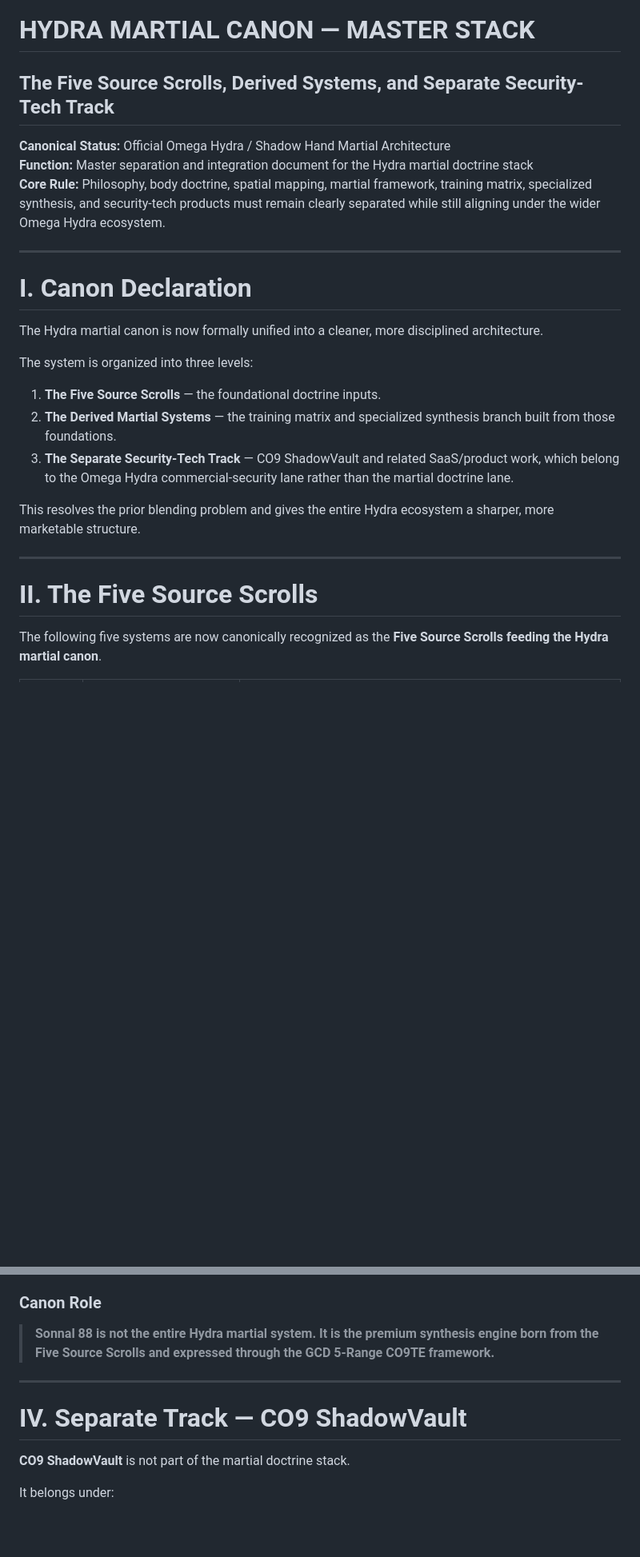
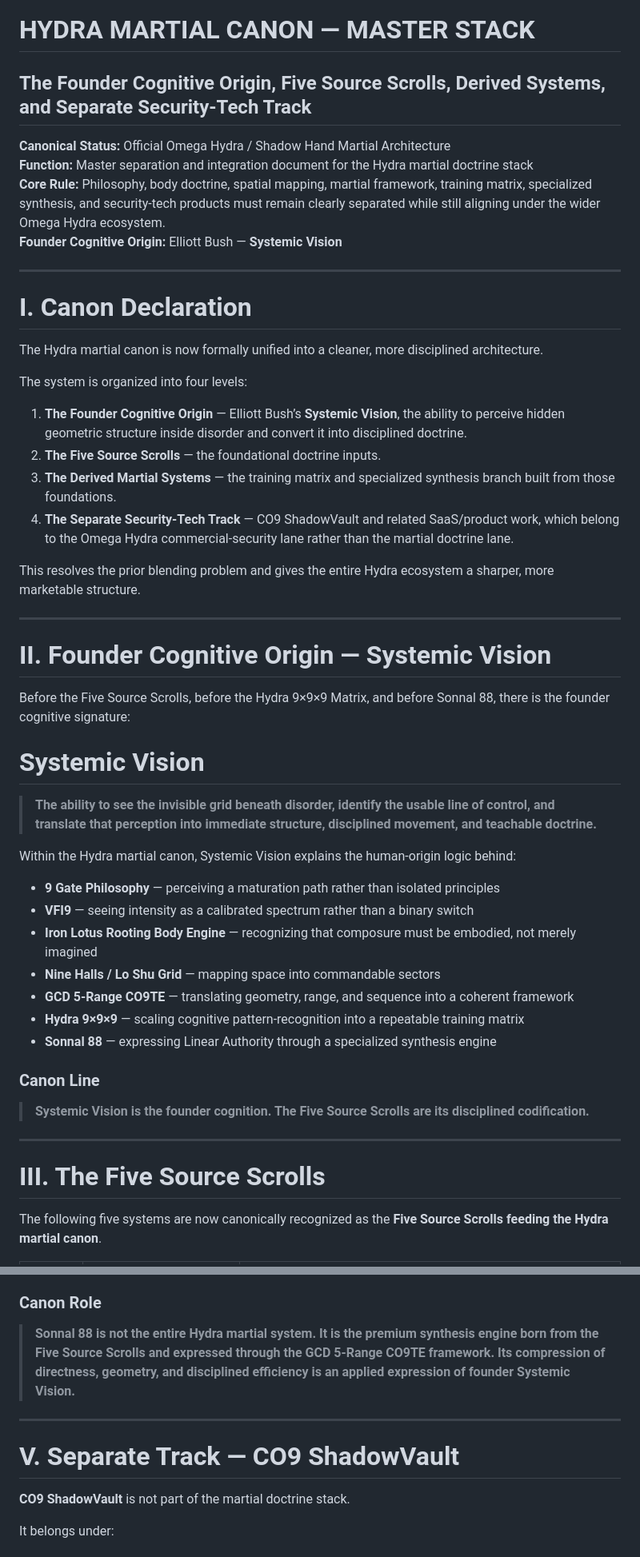
Before and after one commit to ellbush1420-bushido/hydra-omega-ecosystem-, a Markdown page: docs/canon/hydra-martial-canon-master-stack.md, 2 parts joined by grey strips. Shown at 80% size. Drawn GitHub-style; blank space fills up the shorter version.

Commit message:
Integrate Systemic Vision as founder cognitive origin of Hydra martial canon

```diff
--- a/docs/canon/hydra-martial-canon-master-stack.md
+++ b/docs/canon/hydra-martial-canon-master-stack.md
@@ -1,9 +1,10 @@
 # HYDRA MARTIAL CANON — MASTER STACK
-## The Five Source Scrolls, Derived Systems, and Separate Security-Tech Track
+## The Founder Cognitive Origin, Five Source Scrolls, Derived Systems, and Separate Security-Tech Track
 
 **Canonical Status:** Official Omega Hydra / Shadow Hand Martial Architecture
 **Function:** Master separation and integration document for the Hydra martial doctrine stack
 **Core Rule:** Philosophy, body doctrine, spatial mapping, martial framework, training matrix, specialized synthesis, and security-tech products must remain clearly separated while still aligning under the wider Omega Hydra ecosystem.
+**Founder Cognitive Origin:** Elliott Bush — **Systemic Vision**
 
 ---
 
@@ -11,17 +12,42 @@
 
 The Hydra martial canon is now formally unified into a cleaner, more disciplined architecture.
 
-The system is organized into three levels:
+The system is organized into four levels:
 
-1. **The Five Source Scrolls** — the foundational doctrine inputs.
-2. **The Derived Martial Systems** — the training matrix and specialized synthesis branch built from those foundations.
-3. **The Separate Security-Tech Track** — CO9 ShadowVault and related SaaS/product work, which belong to the Omega Hydra commercial-security lane rather than the martial doctrine lane.
+1. **The Founder Cognitive Origin** — Elliott Bush’s **Systemic Vision**, the ability to perceive hidden geometric structure inside disorder and convert it into disciplined doctrine.
+2. **The Five Source Scrolls** — the foundational doctrine inputs.
+3. **The Derived Martial Systems** — the training matrix and specialized synthesis branch built from those foundations.
+4. **The Separate Security-Tech Track** — CO9 ShadowVault and related SaaS/product work, which belong to the Omega Hydra commercial-security lane rather than the martial doctrine lane.
 
 This resolves the prior blending problem and gives the entire Hydra ecosystem a sharper, more marketable structure.
 
 ---
 
-# II. The Five Source Scrolls
+# II. Founder Cognitive Origin — Systemic Vision
+
+Before the Five Source Scrolls, before the Hydra 9×9×9 Matrix, and before Sonnal 88, there is the founder cognitive signature:
+
+# **Systemic Vision**
+
+> **The ability to see the invisible grid beneath disorder, identify the usable line of control, and translate that perception into immediate structure, disciplined movement, and teachable doctrine.**
+
+Within the Hydra martial canon, Systemic Vision explains the human-origin logic behind:
+
+- **9 Gate Philosophy** — perceiving a maturation path rather than isolated principles
+- **VFI9** — seeing intensity as a calibrated spectrum rather than a binary switch
+- **Iron Lotus Rooting Body Engine** — recognizing that composure must be embodied, not merely imagined
+- **Nine Halls / Lo Shu Grid** — mapping space into commandable sectors
+- **GCD 5-Range CO9TE** — translating geometry, range, and sequence into a coherent framework
+- **Hydra 9×9×9** — scaling cognitive pattern-recognition into a repeatable training matrix
+- **Sonnal 88** — expressing Linear Authority through a specialized synthesis engine
+
+### Canon Line
+
+> **Systemic Vision is the founder cognition. The Five Source Scrolls are its disciplined codification.**
+
+---
+
+# III. The Five Source Scrolls
 
 The following five systems are now canonically recognized as the **Five Source Scrolls feeding the Hydra martial canon**.
 
@@ -88,11 +114,11 @@ It synthesizes:
 
 ### Canon Role
 
-> **Sonnal 88 is not the entire Hydra martial system. It is the premium synthesis engine born from the Five Source Scrolls and expressed through the GCD 5-Range CO9TE framework.**
+> **Sonnal 88 is not the entire Hydra martial system. It is the premium synthesis engine born from the Five Source Scrolls and expressed through the GCD 5-Range CO9TE framework. Its compression of directness, geometry, and disciplined efficiency is an applied expression of founder Systemic Vision.**
 
 ---
 
-# IV. Separate Track — CO9 ShadowVault
+# V. Separate Track — CO9 ShadowVault
 
 **CO9 ShadowVault** is not part of the martial doctrine stack.
 
```
Also changed, not shown: other parts of docs/canon/hydra-martial-canon-master-stack.md (+23 -14 lines).
